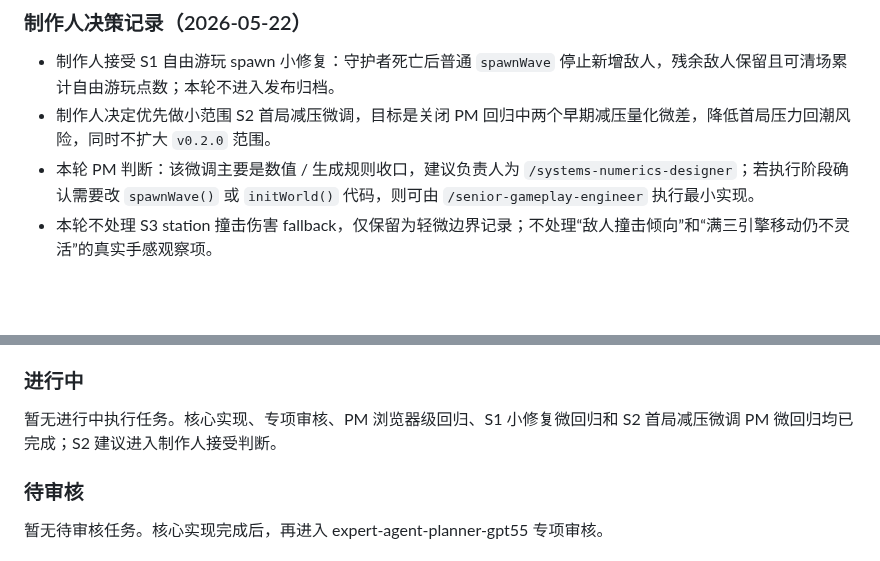
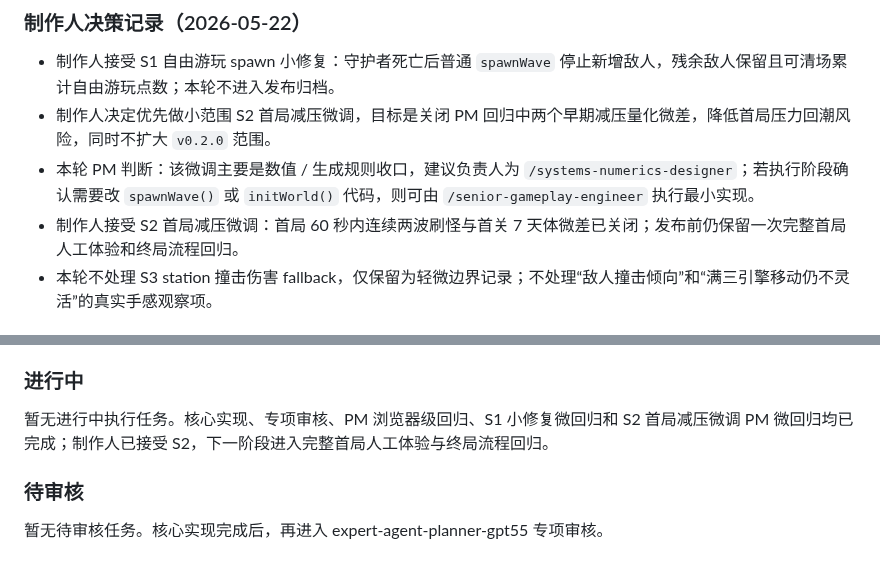
Before and after one commit to Ax72864/SDSpaceGame, a Markdown page: Workspaces/pm-qa-coordinator/v0.2.0-galactic-rhythm-kanban.md, 2 parts joined by grey strips. Rendered like a GitHub page; blank space fills up the shorter version.

Commit message:
记录制作人接受S2微调
Co-authored-by: Cursor <cursoragent@cursor.com>

```diff
--- a/Workspaces/pm-qa-coordinator/v0.2.0-galactic-rhythm-kanban.md
+++ b/Workspaces/pm-qa-coordinator/v0.2.0-galactic-rhythm-kanban.md
@@ -18,6 +18,7 @@
 - 制作人接受 S1 自由游玩 spawn 小修复：守护者死亡后普通 `spawnWave` 停止新增敌人，残余敌人保留且可清场累计自由游玩点数；本轮不进入发布归档。
 - 制作人决定优先做小范围 S2 首局减压微调，目标是关闭 PM 回归中两个早期减压量化微差，降低首局压力回潮风险，同时不扩大 `v0.2.0` 范围。
 - 本轮 PM 判断：该微调主要是数值 / 生成规则收口，建议负责人为 `/systems-numerics-designer`；若执行阶段确认需要改 `spawnWave()` 或 `initWorld()` 代码，则可由 `/senior-gameplay-engineer` 执行最小实现。
+- 制作人接受 S2 首局减压微调：首局 60 秒内连续两波刷怪与首关 7 天体微差已关闭；发布前仍保留一次完整首局人工体验和终局流程回归。
 - 本轮不处理 S3 station 撞击伤害 fallback，仅保留为轻微边界记录；不处理“敌人撞击倾向”和“满三引擎移动仍不灵活”的真实手感观察项。
 
 ## 风险定级
@@ -102,7 +103,7 @@
 
 ### 进行中
 
-暂无进行中执行任务。核心实现、专项审核、PM 浏览器级回归、S1 小修复微回归和 S2 首局减压微调 PM 微回归均已完成；S2 建议进入制作人接受判断。
+暂无进行中执行任务。核心实现、专项审核、PM 浏览器级回归、S1 小修复微回归和 S2 首局减压微调 PM 微回归均已完成；制作人已接受 S2，下一阶段进入完整首局人工体验与终局流程回归。
 
 ### 待审核
 
```
